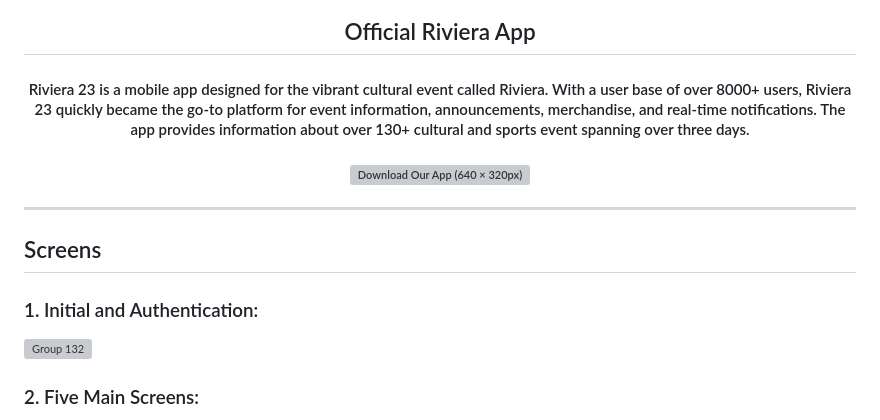
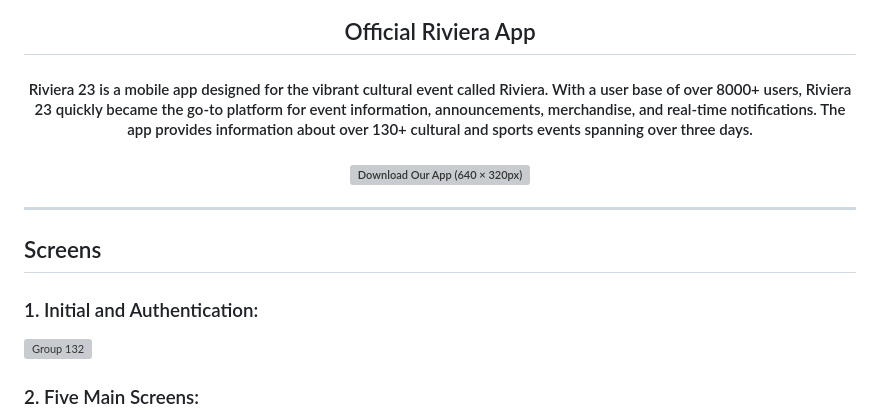
Before and after one commit to rudrankbasant/Riviera23-app, a Markdown page: README.md, the part around one of its changes. GitHub-like rendering; grey boxes are pictures that could not be loaded.

```diff
--- a/README.md
+++ b/README.md
@@ -4,7 +4,7 @@
 </p>
 
 <h2 align="center"> Official Riviera App </h2>
-	<h4 align="center"> Riviera 23 is a mobile app designed for the vibrant cultural event called Riviera. With a user base of over 8000+ users, Riviera 23  quickly became the go-to platform for event information, announcements, merchandise, and real-time notifications. The app provides information about over 130+ cultural and sports event spanning over three days. <h4>
+	<h4 align="center"> Riviera 23 is a mobile app designed for the vibrant cultural event called Riviera. With a user base of over 8000+ users, Riviera 23  quickly became the go-to platform for event information, announcements, merchandise, and real-time notifications. The app provides information about over 130+ cultural and sports events spanning over three days. <h4>
 
 </a>
 
```
Also changed, not shown: other parts of README.md (+7 -6 lines).
